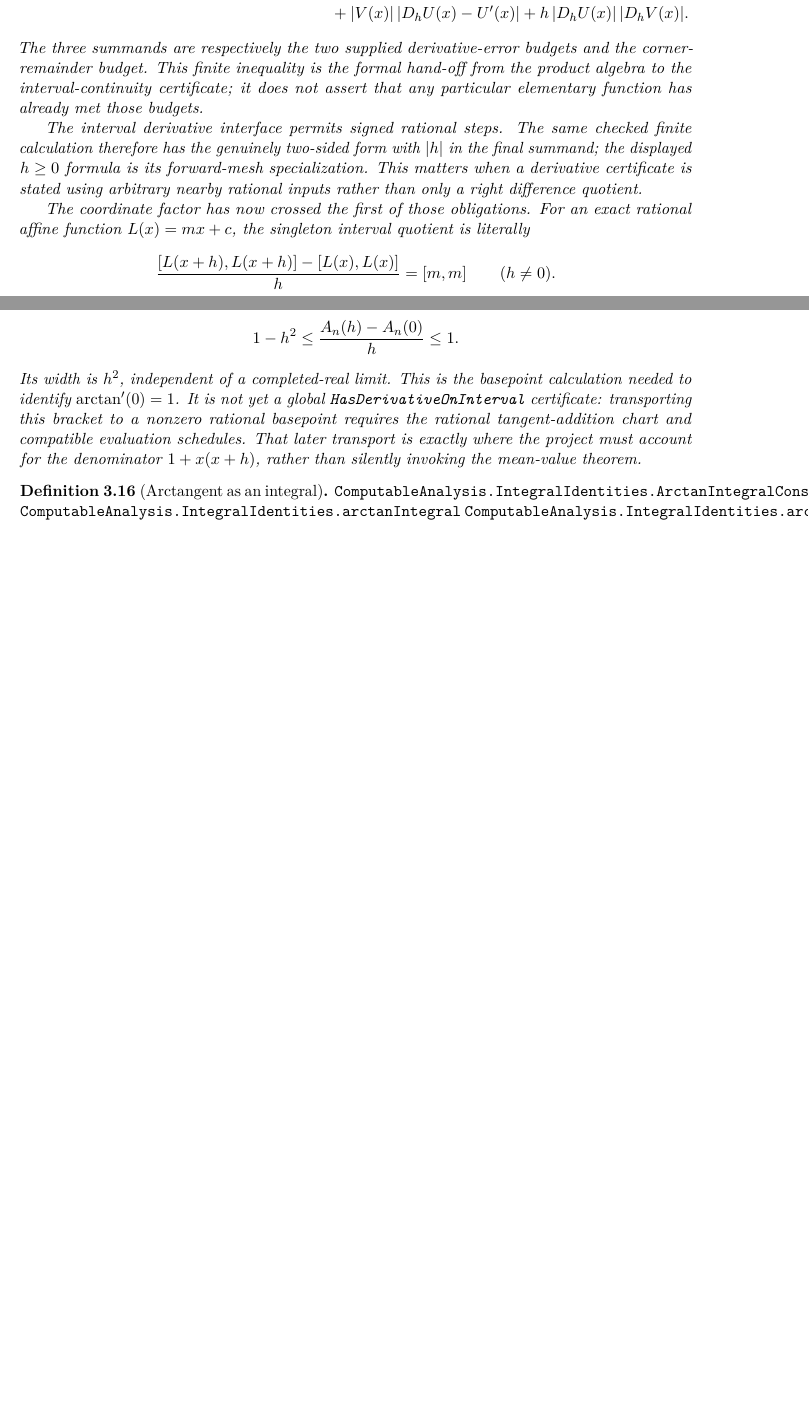
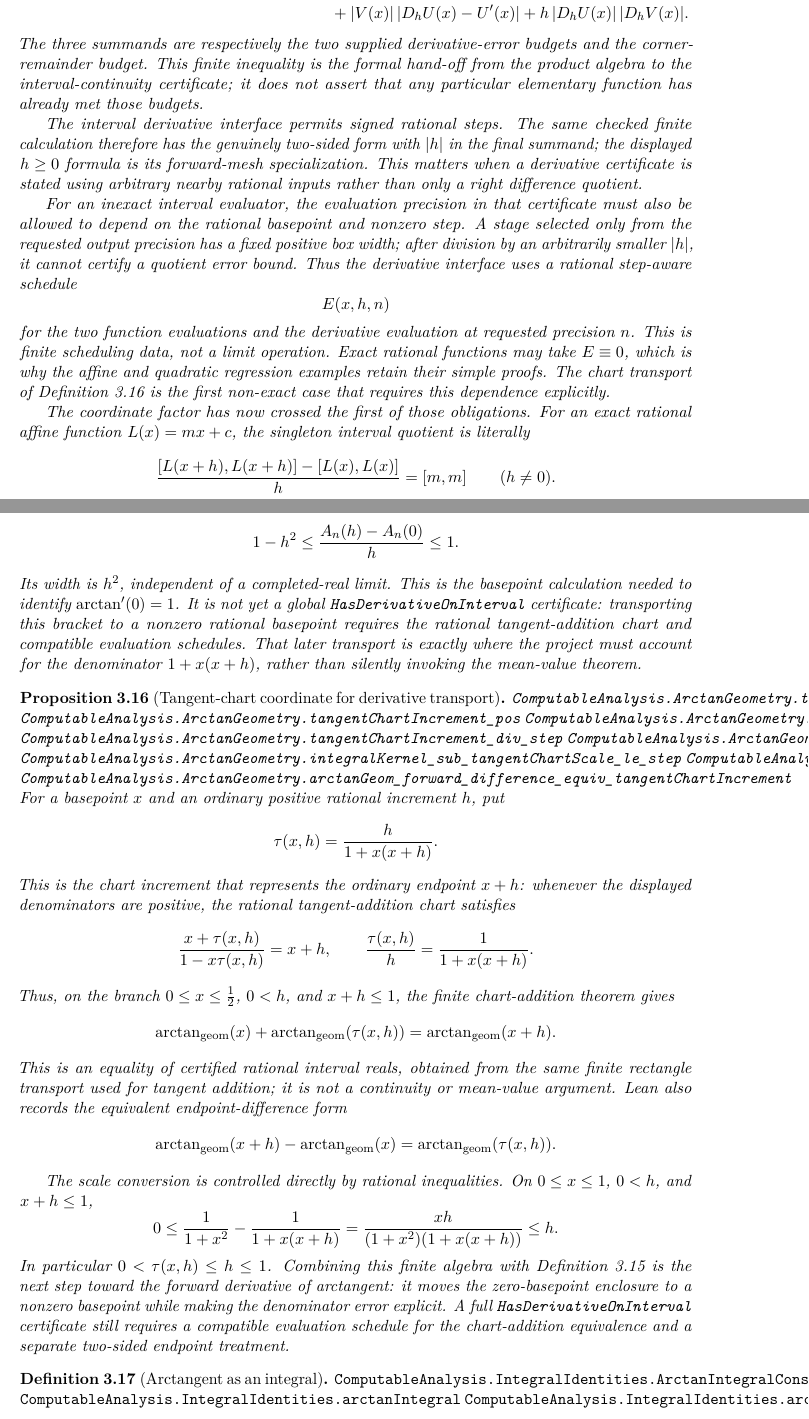
Before and after one commit to liuyao12/computable-analysis, a LaTeX thesis (blueprint/src/web.tex, which reads blueprint/src/03-integrals.tex): two parts of pages 44 and 52 of 123 before the commit and two parts of pages 44 and 53 of 124 after it, joined at a grey line, cut so that both start at the same text, the shorter picture padded with empty space. Compiled offline with pdfLaTeX.

Commit message:
Add step-aware derivative scheduling and arctangent chart transport

```diff
--- a/blueprint/src/03-integrals.tex
+++ b/blueprint/src/03-integrals.tex
@@ -389,6 +389,22 @@ checked finite calculation therefore has the genuinely two-sided form with
 its forward-mesh specialization.  This matters when a derivative certificate
 is stated using arbitrary nearby rational inputs rather than only a right
 difference quotient.
+
+For an inexact interval evaluator, the evaluation precision in that
+certificate must also be allowed to depend on the rational basepoint and
+nonzero step.  A stage selected only from the requested output precision has
+a fixed positive box width; after division by an arbitrarily smaller
+\(\lvert h\rvert\), it cannot certify a quotient error bound.  Thus the
+derivative interface uses a rational step-aware schedule
+\[
+  E(x,h,n)
+\]
+for the two function evaluations and the derivative evaluation at requested
+precision \(n\).  This is finite scheduling data, not a limit operation.
+Exact rational functions may take \(E\equiv0\), which is why the affine and
+quadratic regression examples retain their simple proofs.  The chart
+transport of \cref{prop:arctangent-tangent-chart-increment} is the first
+non-exact case that requires this dependence explicitly.
 
 The coordinate factor has now crossed the first of those obligations.  For
 an exact rational affine function \(L(x)=mx+c\), the singleton interval
@@ -957,3 +973,6 @@ to a nonzero rational basepoint requires the rational tangent-addition chart
 and compatible evaluation schedules.  That later transport is exactly where
 the project must account for the denominator \(1+x(x+h)\), rather than
 silently invoking the mean-value theorem.
+\end{proposition}
+
+\begin{proposition}[Tangent-chart coordinate for derivative transport]
@@ -960,3 +982,53 @@ silently invoking the mean-value theorem.
+\lean{ComputableAnalysis.ArctanGeometry.tangentChartIncrement_pos}
+\lean{ComputableAnalysis.ArctanGeometry.tangentChartIncrement_le_step}
+\lean{ComputableAnalysis.ArctanGeometry.tangentChartIncrement_div_step}
+\lean{ComputableAnalysis.ArctanGeometry.chartAddParameter_tangentChartIncrement}
+\lean{ComputableAnalysis.ArctanGeometry.integralKernel_sub_tangentChartScale_le_step}
+\lean{ComputableAnalysis.ArctanGeometry.arctanGeom_add_tangentChartIncrement_equiv}
+\lean{ComputableAnalysis.ArctanGeometry.arctanGeom_forward_difference_equiv_tangentChartIncrement}
+\leanok
+For a basepoint \(x\) and an ordinary positive rational increment \(h\), put
+\[
+  \tau(x,h)=\frac{h}{1+x(x+h)}.
+\]
+This is the chart increment that represents the ordinary endpoint \(x+h\):
+whenever the displayed denominators are positive, the rational
+tangent-addition chart satisfies
+\[
+  \frac{x+\tau(x,h)}{1-x\tau(x,h)}=x+h,
+  \qquad
+  \frac{\tau(x,h)}h=\frac1{1+x(x+h)}.
+\]
+Thus, on the branch \(0\le x\le\tfrac12\), \(0<h\), and \(x+h\le1\), the
+finite chart-addition theorem gives
+\[
+  \arctan_{\mathrm{geom}}(x)+\arctan_{\mathrm{geom}}(\tau(x,h))
+  =\arctan_{\mathrm{geom}}(x+h).
+\]
+This is an equality of certified rational interval reals, obtained from the
+same finite rectangle transport used for tangent addition; it is not a
+continuity or mean-value argument.  Lean also records the equivalent
+endpoint-difference form
+\[
+ \arctan_{\mathrm{geom}}(x+h)-\arctan_{\mathrm{geom}}(x)
+ =\arctan_{\mathrm{geom}}(\tau(x,h)).
+\]
+
+The scale conversion is controlled directly by rational inequalities.  On
+\(0\le x\le1\), \(0<h\), and \(x+h\le1\),
+\[
+  0\le
+  \frac1{1+x^2}-\frac1{1+x(x+h)}
+  =\frac{xh}{(1+x^2)(1+x(x+h))}
+  \le h.
+\]
+In particular \(0<\tau(x,h)\le h\le1\).  Combining this finite algebra
+with \cref{prop:arctangent-zero-tangent-bracket} is the next step toward the
+forward derivative of arctangent: it moves the zero-basepoint enclosure to a
+nonzero basepoint while making the denominator error explicit.  A full
+\code{HasDerivativeOnInterval} certificate still requires a compatible
+evaluation schedule for the chart-addition equivalence and a separate
+two-sided endpoint treatment.
 \end{proposition}
 
 \begin{definition}[Arctangent as an integral]
```
Also changed, not shown: GOALS.md (+16 -3 lines), blueprint/src/05-exponential-logarithm.tex (+4 -1 lines), README.md, blueprint/src/03-integrals.tex (3 more changed lines), 4 other files.
